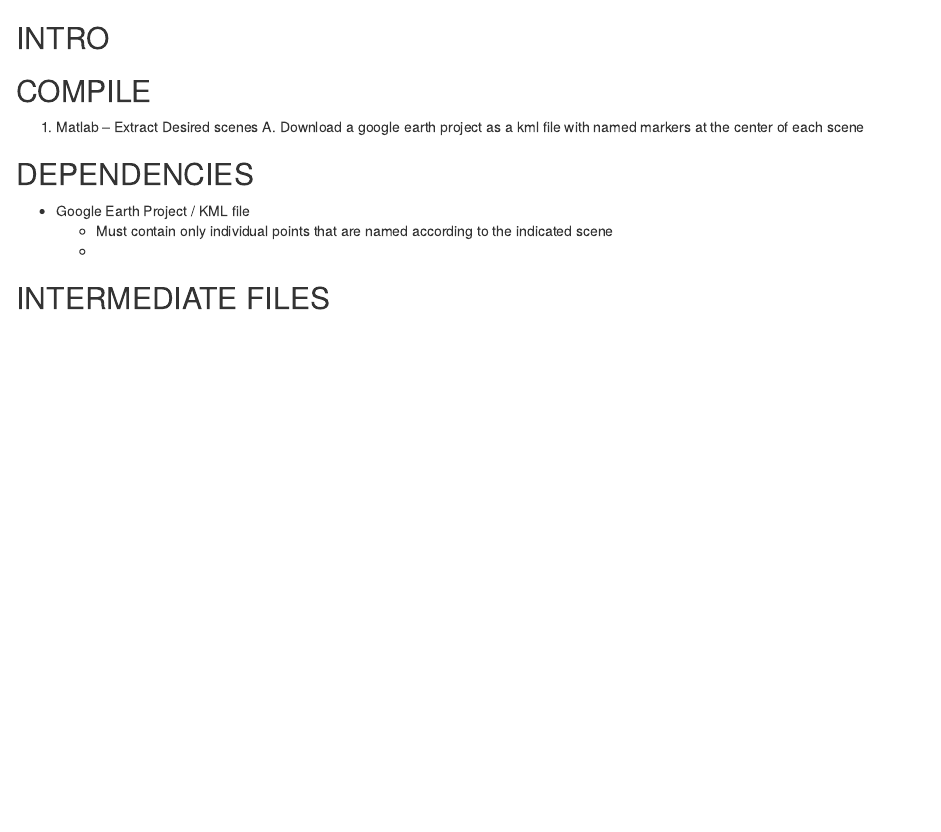
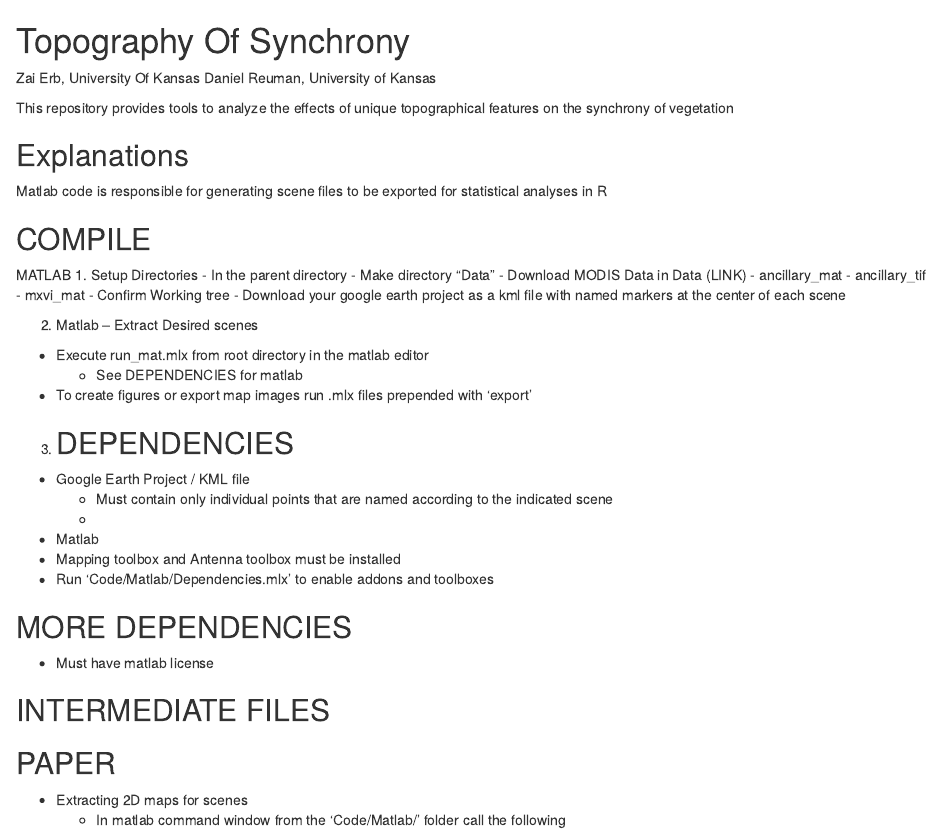
Before and after one commit to recurse-that/TopographyOfSynchrony, an R Markdown document (README.RMD): the page in a window 1100 px wide, from its top. Rendered offline with R 4.5, knitr and Pandoc, with nearby package versions.

Commit message:
Updated Readme

```diff
--- a/README.RMD
+++ b/README.RMD
@@ -1,16 +1,51 @@
-## INTRO ##
+# Topography Of Synchrony
+Zai Erb, University Of Kansas
+Daniel Reuman, University of Kansas
 
-## COMPILE ##
+This repository provides tools to analyze the effects of unique topographical
+features on the synchrony of vegetation
 
-1. Matlab -- Extract Desired scenes
- A. Download a google earth project as a kml file with named markers at the
+## Explanations
+Matlab code is responsible for generating scene files to be exported for statistical analyses in R
+
+## COMPILE
+MATLAB
+1. Setup Directories
+  - In the parent directory
+    - Make directory "Data"
+    - Download MODIS Data in Data (LINK)
+      - ancillary_mat
+      - ancillary_tif
+      - mxvi_mat
+    - Confirm Working tree
+  - Download your google earth project as a kml file with named markers at the
     center of each scene
 
-## DEPENDENCIES ##
+
+2. Matlab -- Extract Desired scenes
+  - Execute run_mat.mlx from root directory in the matlab editor
+    - See DEPENDENCIES for matlab
+  - To create figures or export map images run .mlx files prepended with 'export'
+
+3.
+## DEPENDENCIES
 
  - Google Earth Project / KML file
    - Must contain only individual points that are named according to the indicated
      scene
    -
+ - Matlab
+  - Mapping toolbox and Antenna toolbox must be installed
+  - Run 'Code/Matlab/Dependencies.mlx' to enable addons and toolboxes
 
-## INTERMEDIATE FILES  ##
+
+## MORE DEPENDENCIES
+
+- Must have matlab license
+
+## INTERMEDIATE FILES
+
+
+## PAPER  ##
+- Extracting 2D maps for scenes
+  - In matlab command window from the 'Code/Matlab/' folder call the following
```
Also changed, not shown: 1 other file.
